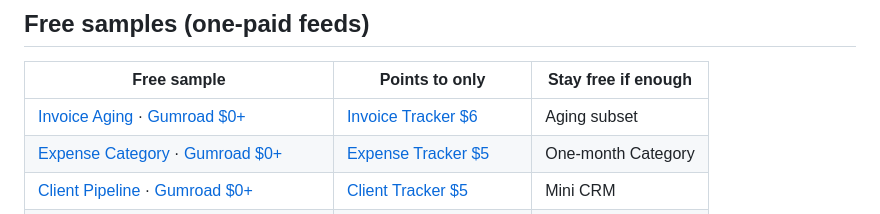
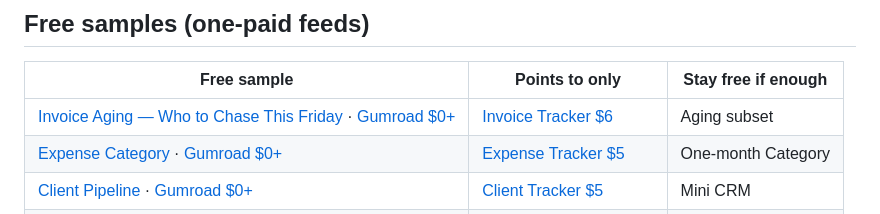
Before and after one commit to SirMem/freelancer-money-sheets, a Markdown page: README.md, the part around the change. GitHub-like rendering.

Commit message:
Ledger: Aging sample Friday-chase alignment (1f030ac)
Free sample Start Here/habit now match hub ritual; tweak free-
samples Aging blurb to Who to Chase This Friday.

```diff
--- a/README.md
+++ b/README.md
@@ -36,7 +36,7 @@ Public trust surface for free freelancer spreadsheet samples (invoice aging, exp
 
 | Free sample | Points to only | Stay free if enough |
 |-------------|----------------|---------------------|
-| [Invoice Aging](https://github.com/SirMem/freelancer-invoice-aging-sample) · [Gumroad $0+](https://keithjenn.gumroad.com/l/merlns) | [Invoice Tracker $6](https://keithjenn.gumroad.com/l/freelancer-invoice-tracker) | Aging subset |
+| [Invoice Aging — Who to Chase This Friday](https://github.com/SirMem/freelancer-invoice-aging-sample) · [Gumroad $0+](https://keithjenn.gumroad.com/l/merlns) | [Invoice Tracker $6](https://keithjenn.gumroad.com/l/freelancer-invoice-tracker) | Aging subset |
 | [Expense Category](https://github.com/SirMem/freelancer-expense-category-sample) · [Gumroad $0+](https://keithjenn.gumroad.com/l/freelancer-expense-category-sample) | [Expense Tracker $5](https://keithjenn.gumroad.com/l/freelancer-expense-tracker) | One-month Category |
 | [Client Pipeline](https://github.com/SirMem/freelancer-client-pipeline-sample) · [Gumroad $0+](https://keithjenn.gumroad.com/l/freelancer-client-pipeline-sample) | [Client Tracker $5](https://keithjenn.gumroad.com/l/freelancer-client-tracker) | Mini CRM |
 | [ADHD 2027 planner](https://github.com/SirMem/adhd-2027-hyperlinked-planner-sample) · [Gumroad $0](https://keithjenn.gumroad.com/l/adhd-2027-planner-sample) | Free-only (different ICP) | — |
```
